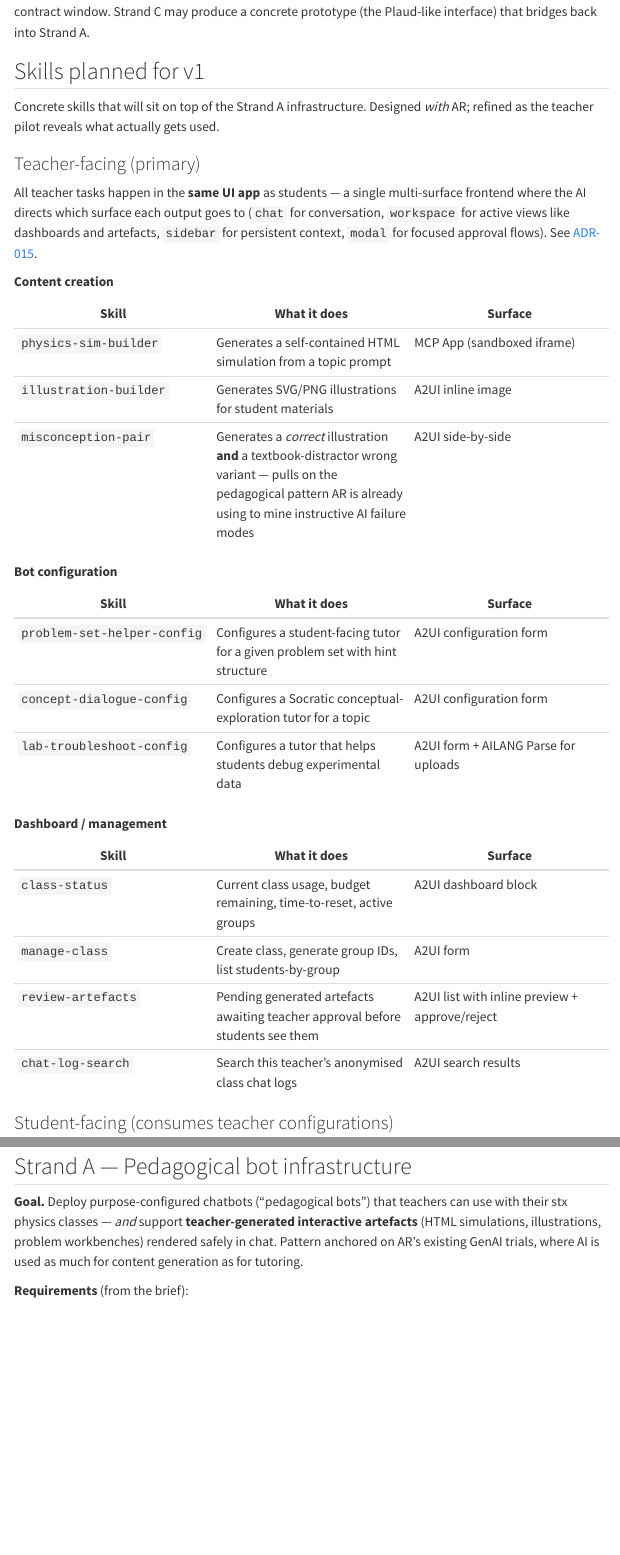
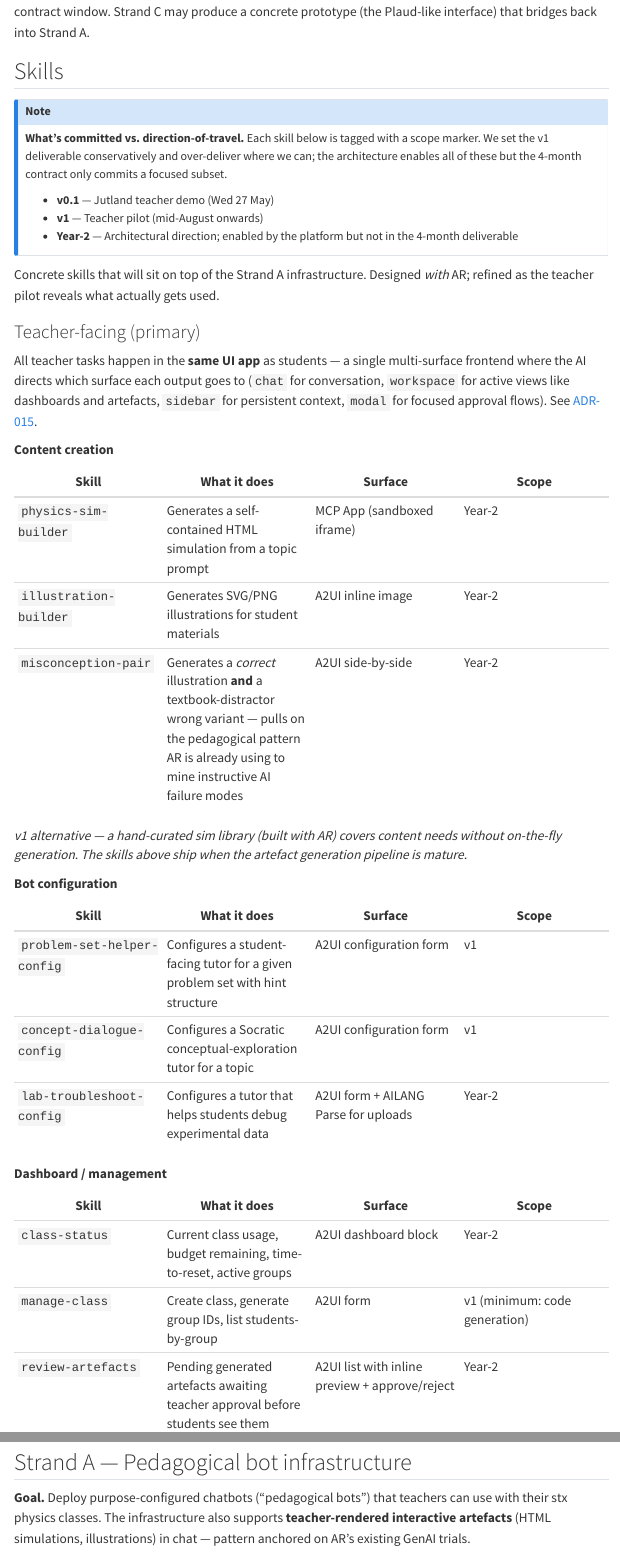
Before and after one commit to sunholo-data/aipla, a Quarto document (strands.qmd): the page in a window 1100 px wide, from 1890 px down, and a second part further down, joined at a grey line. Rendered offline with R 4.5, knitr and Pandoc in place of Quarto, with nearby package versions; menus at the side of the page are left out.

Commit message:
Tighten scope: v0.1 / v1 / Year-2 markers across strands and ADRs
User direction: "set expectations correctly then over-deliver if
possible." Architectural decisions stay intact; scope markers added
so the docs don't overstate the 4-month deliverable.

Strands page:
- New "What's committed vs direction-of-travel" callout near the
  top of the Skills section
- Scope column added to all four Skills tables (Content creation,
  Bot configuration, Dashboard / management, Student-facing)
- Stretch section header renamed: "post-Jutland, possibly post-summer"
  → "Year-2 / post-handover"
- Net v1 commitment summary at the end: five skills + curated sim
  library. Explicit that everything else is direction-of-travel.
- Strand A description split into "Goal" + "v1 commits to" — the
  artefact-generation pattern stays as direction; the curated-library
  alternative is the actual v1 path.

Architecture ADRs — short "v1 scope" line added to consequences:
- ADR-013 (artefact review): v1 uses hand-curated library; pipeline
  ships when generation does (Year-2)
- ADR-014 (budget enforcement): per-class only in v1; per-group
  counters and skill multipliers are Year-2
- ADR-015 (multi-surface UI): chat-primary + workspace surface in
  v1; full four-surface layout is Year-2. Also noted that the
  template's reference frontend already ships multi-surface
  (A2UISurfaceMount + SurfaceRegistry, verified 2026-05-19)

Skills marked v0.1 (Jutland 27 May):
- Student-facing problem-set hints (one skill)

Skills marked v1 (August pilot):
- problem-set-helper-config, concept-dialogue-config
- manage-class (code generation only)
- Student-facing: problem-set hints, conceptual exploration

Skills marked Year-2:
- All content-generation skills (physics-sim-builder, etc.)
- All dashboard skills except minimal manage-class
- Lab-troubleshoot (multimodal upload)
- All Strand C stretch items

Nothing removed; existing aspirational scope is preserved and labelled.

```diff
--- a/architecture.qmd
+++ b/architecture.qmd
@@ -469,6 +469,7 @@
 - ~1–2s added latency between bot output and student-visible render. Acceptable.
 - Teacher-preview-before-publish becomes a UX requirement, not optional.
 - The pipeline is one MCP server — successors can extend the rules without touching the backend.
+- **v1 scope:** the pipeline ships when AI-generated artefacts ship. **v1 uses a hand-curated sim library** (built with AR), so the pipeline isn't on the August critical path. It's architectural groundwork for Year-2 when teachers generate artefacts interactively.
 
 ---
 
@@ -493,6 +494,7 @@
 - The numbers above are placeholders; real usage data from the eval calibrates them post-Jutland.
 - JB's GCP billing alert (1000 DKK / month) remains the outermost ceiling — these per-cohort caps sit inside it.
 - **Selling point for UCPH data-protection:** no PII to API providers, no per-user keys, predictable spend, no surprise bills.
+- **v1 scope:** **per-class enforcement only in v1.** Per-group counters and skill multipliers are Year-2 refinements; v1's simpler model (one cap per class) is enough to ship a safe pilot in August.
 
 ---
 
@@ -544,4 +546,5 @@
 - Mobile renderer collapses surfaces gracefully.
+- **v1 scope:** **chat-primary with a `workspace` surface for embedded sims.** Full four-surface layout (`sidebar`, `modal`) is Year-2; the architecture supports it but v1 doesn't need it shipped. Over-deliver if time permits.
 
 ### Live updates without new chat messages
 
--- a/strands.qmd
+++ b/strands.qmd
@@ -76,7 +76,15 @@
 
 Strand B reuses Strand A's plumbing — the load-bearing decision that makes both pilots achievable in the contract window. Strand C may produce a concrete prototype (the Plaud-like interface) that bridges back into Strand A.
 
-## Skills planned for v1
+## Skills
+
+::: {.callout-note appearance="simple"}
+**What's committed vs. direction-of-travel.** Each skill below is tagged with a scope marker. We set the v1 deliverable conservatively and over-deliver where we can; the architecture enables all of these but the 4-month contract only commits a focused subset.
+
+- **v0.1** — Jutland teacher demo (Wed 27 May)
+- **v1** — Teacher pilot (mid-August onwards)
+- **Year-2** — Architectural direction; enabled by the platform but not in the 4-month deliverable
+:::
 
 Concrete skills that will sit on top of the Strand A infrastructure. Designed *with* AR; refined as the teacher pilot reveals what actually gets used.
 
@@ -86,25 +94,26 @@
 
 **Content creation**
 
-| Skill | What it does | Surface |
-|---|---|---|
-| `physics-sim-builder` | Generates a self-contained HTML simulation from a topic prompt | MCP App (sandboxed iframe) |
-| `illustration-builder` | Generates SVG/PNG illustrations for student materials | A2UI inline image |
-| `misconception-pair` | Generates a *correct* illustration **and** a textbook-distractor wrong variant — pulls on the pedagogical pattern AR is already using to mine instructive AI failure modes | A2UI side-by-side |
+| Skill | What it does | Surface | Scope |
+|---|---|---|---|
+| `physics-sim-builder` | Generates a self-contained HTML simulation from a topic prompt | MCP App (sandboxed iframe) | Year-2 |
+| `illustration-builder` | Generates SVG/PNG illustrations for student materials | A2UI inline image | Year-2 |
+| `misconception-pair` | Generates a *correct* illustration **and** a textbook-distractor wrong variant — pulls on the pedagogical pattern AR is already using to mine instructive AI failure modes | A2UI side-by-side | Year-2 |
+
+*v1 alternative — a hand-curated sim library (built with AR) covers content needs without on-the-fly generation. The skills above ship when the artefact generation pipeline is mature.*
 
 **Bot configuration**
 
-| Skill | What it does | Surface |
-|---|---|---|
-| `problem-set-helper-config` | Configures a student-facing tutor for a given problem set with hint structure | A2UI configuration form |
-| `concept-dialogue-config` | Configures a Socratic conceptual-exploration tutor for a topic | A2UI configuration form |
-| `lab-troubleshoot-config` | Configures a tutor that helps students debug experimental data | A2UI form + AILANG Parse for uploads |
+| Skill | What it does | Surface | Scope |
+|---|---|---|---|
+| `problem-set-helper-config` | Configures a student-facing tutor for a given problem set with hint structure | A2UI configuration form | v1 |
+| `concept-dialogue-config` | Configures a Socratic conceptual-exploration tutor for a topic | A2UI configuration form | v1 |
+| `lab-troubleshoot-config` | Configures a tutor that helps students debug experimental data | A2UI form + AILANG Parse for uploads | Year-2 |
 
 **Dashboard / management**
 
-| Skill | What it does | Surface |
-|---|---|---|
-| `class-status` | Current class usage, budget remaining, time-to-reset, active groups | A2UI dashboard block |
-| `manage-class` | Create class, generate group IDs, list students-by-group | A2UI form |
-| `review-artefacts` | Pending generated artefacts awaiting teacher approval before students see them | A2UI list with inline preview + approve/reject |
-| `chat-log-search` | Search this teacher's anonymised class chat logs | A2UI search results |
+| Skill | What it does | Surface | Scope |
+|---|---|---|---|
+| `class-status` | Current class usage, budget remaining, time-to-reset, active groups | A2UI dashboard block | Year-2 |
+| `manage-class` | Create class, generate group IDs, list students-by-group | A2UI form | v1 (minimum: code generation) |
+| `review-artefacts` | Pending generated artefacts awaiting teacher approval before students see them | A2UI list with inline preview + approve/reject | Year-2 |
@@ -133,4 +145,4 @@
 
 ## Strand A — Pedagogical bot infrastructure
 
-**Goal.** Deploy purpose-configured chatbots ("pedagogical bots") that teachers can use with their stx physics classes — *and* support **teacher-generated interactive artefacts** (HTML simulations, illustrations, problem workbenches) rendered safely in chat. Pattern anchored on AR's existing GenAI trials, where AI is used as much for content generation as for tutoring.
+**Goal.** Deploy purpose-configured chatbots ("pedagogical bots") that teachers can use with their stx physics classes. The infrastructure also supports **teacher-rendered interactive artefacts** (HTML simulations, illustrations) in chat — pattern anchored on AR's existing GenAI trials.
```
Also changed, not shown: architecture.qmd (2 more changed lines), strands.qmd (17 more changed lines).
